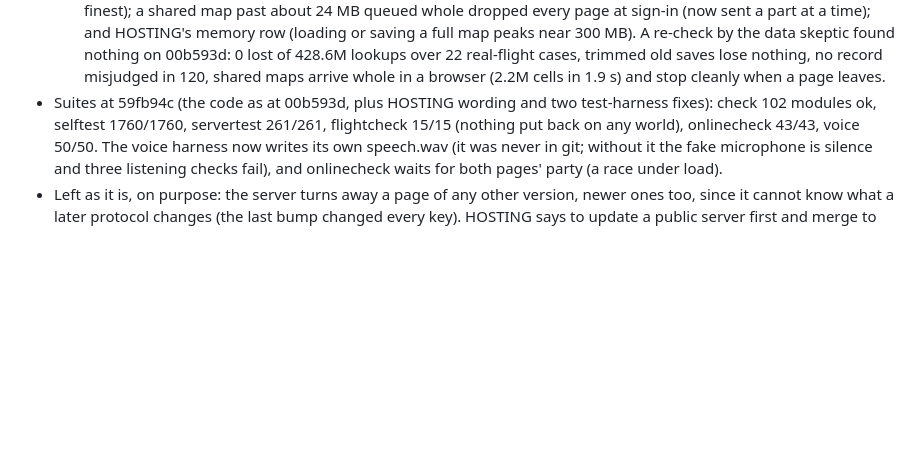
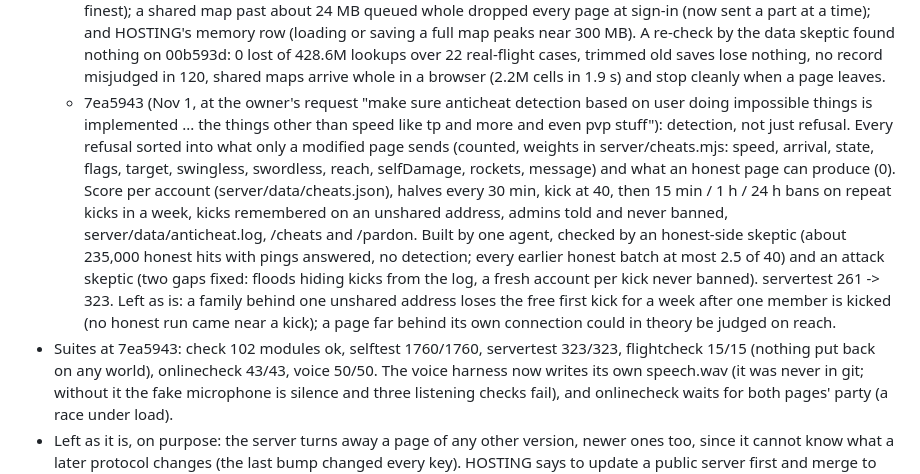
Before and after one commit to Eabusham2/terraglide, a Markdown page: recovery/NOTES.md, the part around the change. Drawn GitHub-style; blank space fills up the shorter version.

Commit message:
Record the anti-cheat detection in the notes
Co-Authored-By: Claude Opus 5.5 <noreply@anthropic.com>
Claude-Session: https://claude.ai/code/session_01AbPj1ecgWZX5NRERgq23EA

```diff
--- a/recovery/NOTES.md
+++ b/recovery/NOTES.md
@@ -54,8 +54,18 @@
     memory row (loading or saving a full map peaks near 300 MB). A re-check by the data skeptic found nothing on
     00b593d: 0 lost of 428.6M lookups over 22 real-flight cases, trimmed old saves lose nothing, no record misjudged in
     120, shared maps arrive whole in a browser (2.2M cells in 1.9 s) and stop cleanly when a page leaves.
-- Suites at 59fb94c (the code as at 00b593d, plus HOSTING wording and two test-harness fixes): check 102 modules ok,
-  selftest 1760/1760, servertest 261/261, flightcheck 15/15 (nothing put back on any world), onlinecheck 43/43, voice
+  - 7ea5943 (Nov 1, at the owner's request "make sure anticheat detection based on user doing impossible things is
+    implemented ... the things other than speed like tp and more and even pvp stuff"): detection, not just refusal.
+    Every refusal sorted into what only a modified page sends (counted, weights in server/cheats.mjs: speed, arrival,
+    state, flags, target, swingless, swordless, reach, selfDamage, rockets, message) and what an honest page can
+    produce (0). Score per account (server/data/cheats.json), halves every 30 min, kick at 40, then 15 min / 1 h / 24 h
+    bans on repeat kicks in a week, kicks remembered on an unshared address, admins told and never banned,
+    server/data/anticheat.log, /cheats and /pardon. Built by one agent, checked by an honest-side skeptic (about 235,000
+    honest hits with pings answered, no detection; every earlier honest batch at most 2.5 of 40) and an attack skeptic
+    (two gaps fixed: floods hiding kicks from the log, a fresh account per kick never banned). servertest 261 -> 323.
+    Left as is: a family behind one unshared address loses the free first kick for a week after one member is kicked
+    (no honest run came near a kick); a page far behind its own connection could in theory be judged on reach.
+- Suites at 7ea5943: check 102 modules ok, selftest 1760/1760, servertest 323/323, flightcheck 15/15 (nothing put back on any world), onlinecheck 43/43, voice
   50/50. The voice harness now writes its own speech.wav (it was never in git; without it the fake microphone is
   silence and three listening checks fail), and onlinecheck waits for both pages' party (a race under load).
 - Left as it is, on purpose: the server turns away a page of any other version, newer ones too, since it cannot know
```
